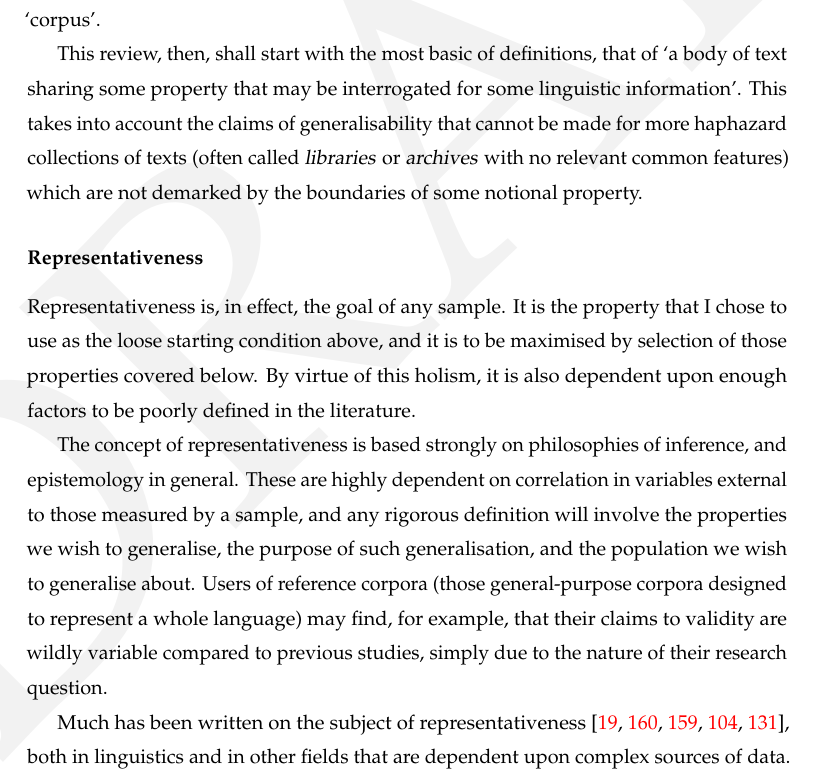
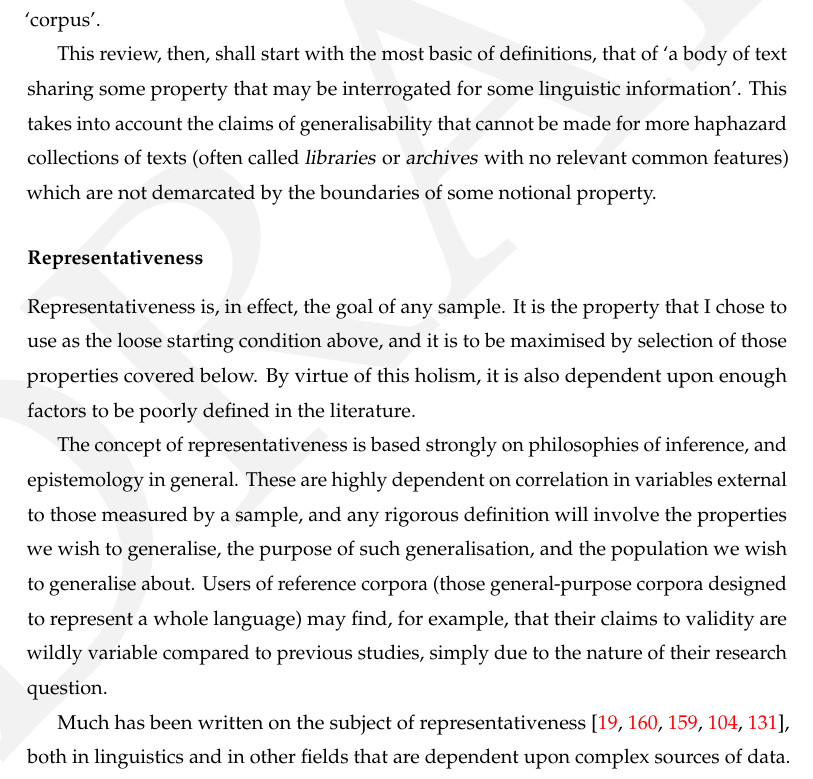
Before and after one commit to StephenWattam/phd-thesis, a LaTeX thesis (document/thesis.tex, which reads document/tex/litreview/corpora.tex): part of page 20 of 212, cut so that both start at the same text. Compiled offline with pdfLaTeX.

Commit message:
changed demarked to demarcated

```diff
--- a/document/tex/litreview/corpora.tex
+++ b/document/tex/litreview/corpora.tex
@@ -190,7 +190,7 @@ Whilst I do not consider many of these to be requirements for a scientifically u
 %faulty introspective judgment data, but on the other hand then only introspectively eyeball
 %distributions and frequencies.
 
-This review, then, shall start with the most basic of definitions, that of `a body of text sharing some property that may be interrogated for some linguistic information'.  This takes into account the claims of generalisability that cannot be made for more haphazard collections of texts (often called \textsl{libraries} or \textsl{archives} with no relevant common features) which are not demarked by the boundaries of some notional property.
+This review, then, shall start with the most basic of definitions, that of `a body of text sharing some property that may be interrogated for some linguistic information'.  This takes into account the claims of generalisability that cannot be made for more haphazard collections of texts (often called \textsl{libraries} or \textsl{archives} with no relevant common features) which are not demarcated by the boundaries of some notional property.
 
 
 
```
